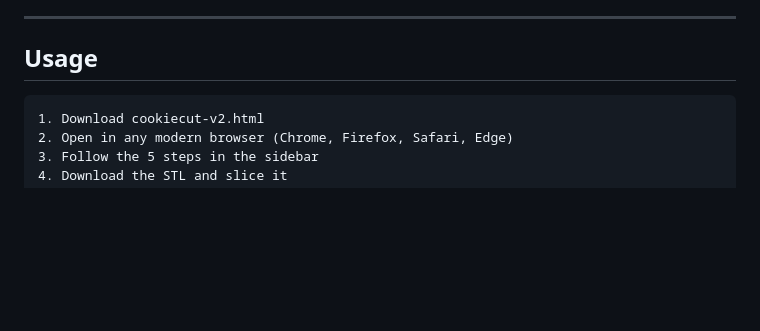
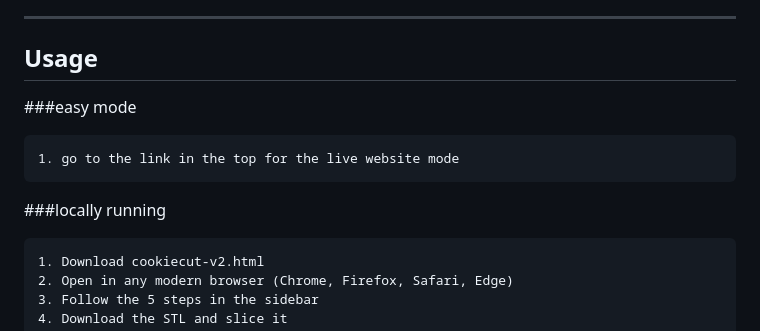
Before and after one commit to PiMo131/Cookieprint, a Markdown page: README.md, the part around the change. Rendered like a GitHub page; blank space fills up the shorter version.

Commit message:
Enhance usage instructions in README
Added sections for easy mode and locally running instructions.

````diff
--- a/README.md
+++ b/README.md
@@ -64,7 +64,11 @@ Can't wait to start baking? Check out the working app here: https://pimo131.gith
 ---
 
 ## Usage
-
+###easy mode
+```
+1. go to the link in the top for the live website mode
+```
+###locally running
 ```
 1. Download cookiecut-v2.html
 2. Open in any modern browser (Chrome, Firefox, Safari, Edge)
````
